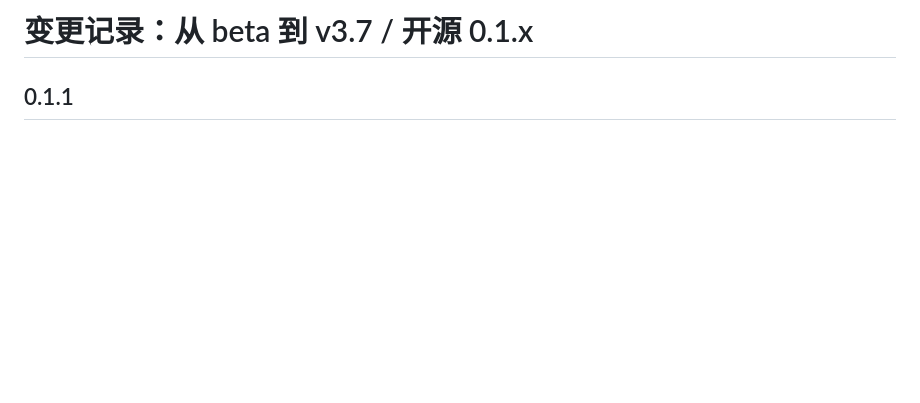
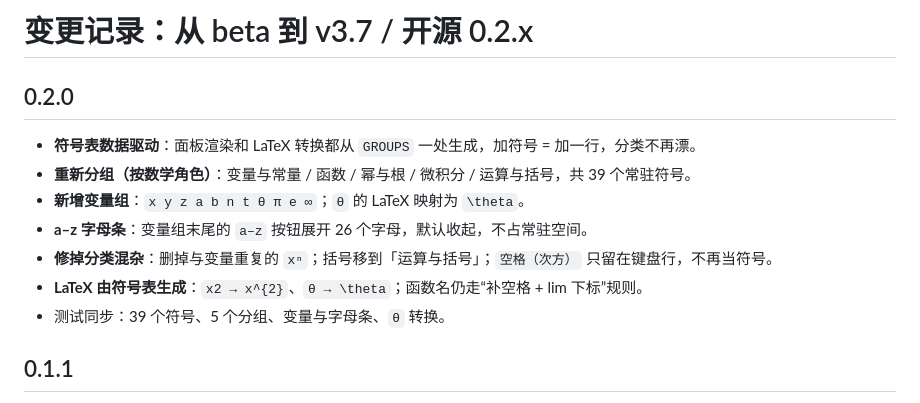
Before and after one commit to xnn-08/dsh-mathpad, a Markdown page: CHANGELOG.md, the part around the change. Rendered like a GitHub page; blank space fills up the shorter version.

Commit message:
feat: 0.2.0 - data-driven symbol table, variables group, a-z strip

```diff
--- a/CHANGELOG.md
+++ b/CHANGELOG.md
@@ -1,4 +1,14 @@
-# 变更记录：从 beta 到 v3.7 / 开源 0.1.x
+# 变更记录：从 beta 到 v3.7 / 开源 0.2.x
+
+## 0.2.0
+
+- **符号表数据驱动**：面板渲染和 LaTeX 转换都从 `GROUPS` 一处生成，加符号 = 加一行，分类不再漂。
+- **重新分组（按数学角色）**：变量与常量 / 函数 / 幂与根 / 微积分 / 运算与括号，共 39 个常驻符号。
+- **新增变量组**：`x y z a b n t θ π e ∞`；`θ` 的 LaTeX 映射为 `\theta`。
+- **a–z 字母条**：变量组末尾的 `a–z` 按钮展开 26 个字母，默认收起，不占常驻空间。
+- **修掉分类混杂**：删掉与变量重复的 `xⁿ`；括号移到「运算与括号」；`空格（次方）` 只留在键盘行，不再当符号。
+- **LaTeX 由符号表生成**：`x2 → x^{2}`、`θ → \theta`；函数名仍走“补空格 + lim 下标”规则。
+- 测试同步：39 个符号、5 个分组、变量与字母条、`θ` 转换。
 
 ## 0.1.1
 
```
Also changed, not shown: README.md (+2 -2 lines), docs/SUMMARY.md (+1 -1 lines), docs/hero.png, 4 other files.
